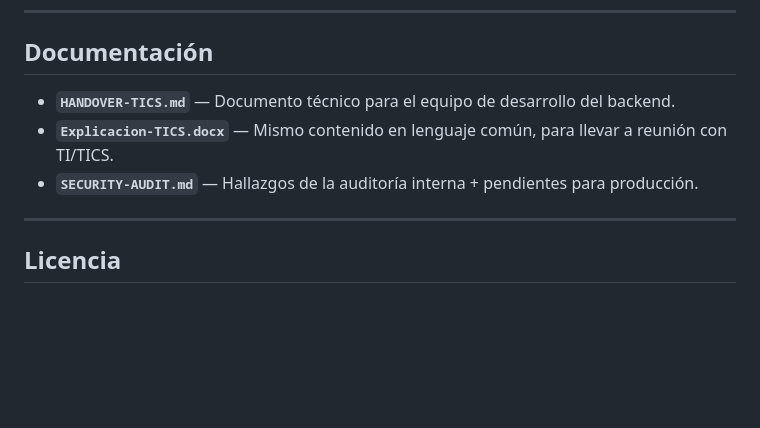
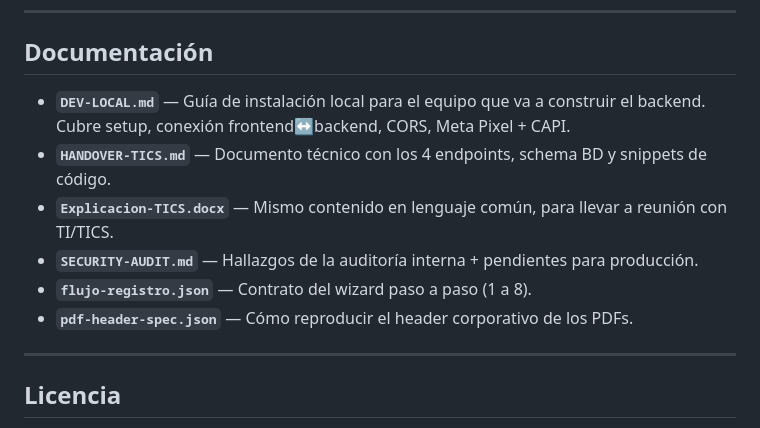
Before and after one commit to llpereirae-svg/Ts, a Markdown page: README.md, the part around the change. Rendered like a GitHub page; blank space fills up the shorter version.

```diff
--- a/README.md
+++ b/README.md
@@ -134,9 +134,12 @@ La firma `.p12` y el cert PDF **NO se suben al servidor**: se leen en el navegad
 
 ## Documentación
 
-- **`HANDOVER-TICS.md`** — Documento técnico para el equipo de desarrollo del backend.
+- **`DEV-LOCAL.md`** — Guía de instalación local para el equipo que va a construir el backend. Cubre setup, conexión frontend↔backend, CORS, Meta Pixel + CAPI.
+- **`HANDOVER-TICS.md`** — Documento técnico con los 4 endpoints, schema BD y snippets de código.
 - **`Explicacion-TICS.docx`** — Mismo contenido en lenguaje común, para llevar a reunión con TI/TICS.
 - **`SECURITY-AUDIT.md`** — Hallazgos de la auditoría interna + pendientes para producción.
+- **`flujo-registro.json`** — Contrato del wizard paso a paso (1 a 8).
+- **`pdf-header-spec.json`** — Cómo reproducir el header corporativo de los PDFs.
 
 ---
 
```
Also changed, not shown: DEV-LOCAL.md (added, +554 -0 lines).
